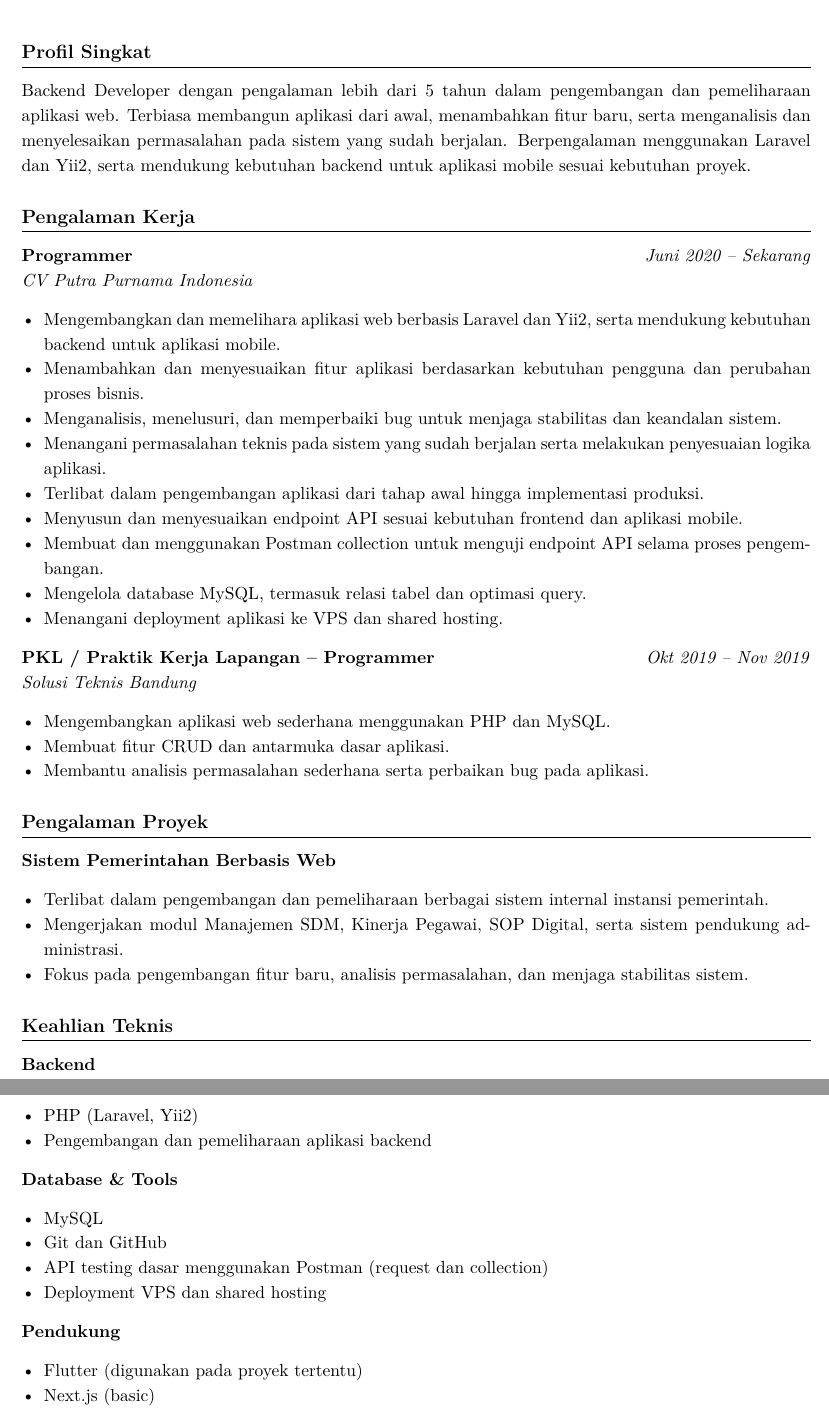
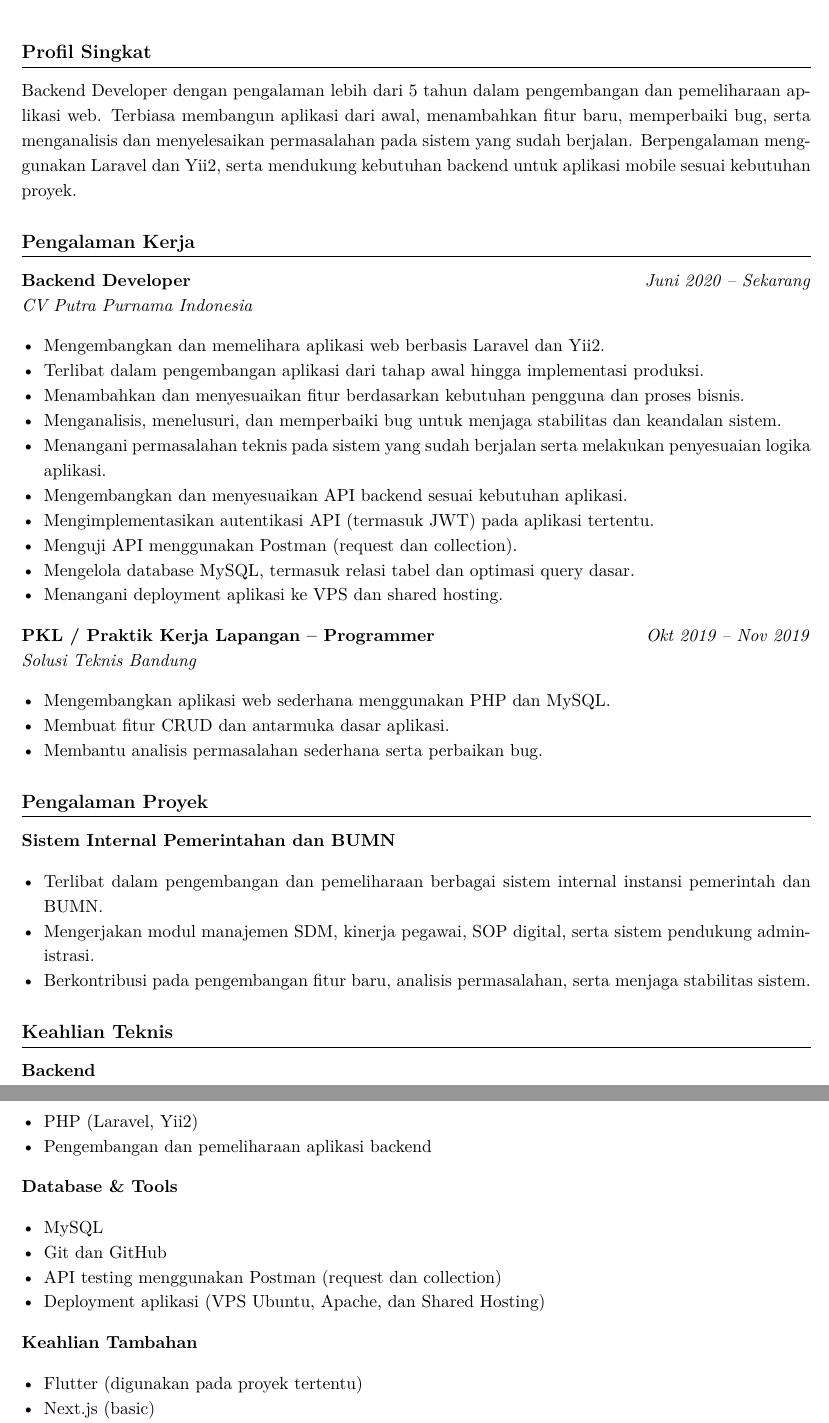
Before and after one commit to faricfh/backend-developer-resume, a LaTeX document (main.tex): two parts of pages 1 and 2 of 2, joined at a grey line, cut so that both start at the same text. Compiled offline with pdfLaTeX.

Commit message:
Update resume content and formatting

```diff
--- a/main.tex
+++ b/main.tex
@@ -12,7 +12,7 @@
 
 % ================== SETTINGS ==================
 \setstretch{1.15}
-\setlist[itemize]{leftmargin=*, noitemsep, topsep=2pt}
+\setlist[itemize]{leftmargin=*, noitemsep, topsep=3pt}
 
 \hypersetup{
   colorlinks=true,
@@ -47,23 +47,24 @@
 % ================== PROFILE ==================
 \section*{Profil Singkat}
 Backend Developer dengan pengalaman lebih dari 5 tahun dalam pengembangan dan pemeliharaan aplikasi web.
-Terbiasa membangun aplikasi dari awal, menambahkan fitur baru, serta menganalisis dan menyelesaikan permasalahan pada sistem yang sudah berjalan.
+Terbiasa membangun aplikasi dari awal, menambahkan fitur baru, memperbaiki bug, serta menganalisis dan menyelesaikan permasalahan pada sistem yang sudah berjalan.
 Berpengalaman menggunakan Laravel dan Yii2, serta mendukung kebutuhan backend untuk aplikasi mobile sesuai kebutuhan proyek.
 
 % ================== EXPERIENCE ==================
 \section*{Pengalaman Kerja}
 
-\textbf{Programmer} \hfill \textit{Juni 2020 -- Sekarang}\\
+\textbf{Backend Developer} \hfill \textit{Juni 2020 -- Sekarang}\\
 \textit{CV Putra Purnama Indonesia}
 \begin{itemize}
-  \item Mengembangkan dan memelihara aplikasi web berbasis Laravel dan Yii2, serta mendukung kebutuhan backend untuk aplikasi mobile.
-  \item Menambahkan dan menyesuaikan fitur aplikasi berdasarkan kebutuhan pengguna dan perubahan proses bisnis.
+  \item Mengembangkan dan memelihara aplikasi web berbasis Laravel dan Yii2.
+  \item Terlibat dalam pengembangan aplikasi dari tahap awal hingga implementasi produksi.
+  \item Menambahkan dan menyesuaikan fitur berdasarkan kebutuhan pengguna dan proses bisnis.
   \item Menganalisis, menelusuri, dan memperbaiki bug untuk menjaga stabilitas dan keandalan sistem.
   \item Menangani permasalahan teknis pada sistem yang sudah berjalan serta melakukan penyesuaian logika aplikasi.
-  \item Terlibat dalam pengembangan aplikasi dari tahap awal hingga implementasi produksi.
-  \item Menyusun dan menyesuaikan endpoint API sesuai kebutuhan frontend dan aplikasi mobile.
-  \item Membuat dan menggunakan Postman collection untuk menguji endpoint API selama proses pengembangan.
-  \item Mengelola database MySQL, termasuk relasi tabel dan optimasi query.
+  \item Mengembangkan dan menyesuaikan API backend sesuai kebutuhan aplikasi.
+  \item Mengimplementasikan autentikasi API (termasuk JWT) pada aplikasi tertentu.
+  \item Menguji API menggunakan Postman (request dan collection).
+  \item Mengelola database MySQL, termasuk relasi tabel dan optimasi query dasar.
   \item Menangani deployment aplikasi ke VPS dan shared hosting.
 \end{itemize}
 
@@ -72,17 +73,17 @@ Berpengalaman menggunakan Laravel dan Yii2, serta mendukung kebutuhan backend un
 \begin{itemize}
   \item Mengembangkan aplikasi web sederhana menggunakan PHP dan MySQL.
   \item Membuat fitur CRUD dan antarmuka dasar aplikasi.
-  \item Membantu analisis permasalahan sederhana serta perbaikan bug pada aplikasi.
+  \item Membantu analisis permasalahan sederhana serta perbaikan bug.
 \end{itemize}
 
 % ================== PROJECTS ==================
 \section*{Pengalaman Proyek}
 
-\textbf{Sistem Pemerintahan Berbasis Web}
+\textbf{Sistem Internal Pemerintahan dan BUMN}
 \begin{itemize}
-  \item Terlibat dalam pengembangan dan pemeliharaan berbagai sistem internal instansi pemerintah.
-  \item Mengerjakan modul Manajemen SDM, Kinerja Pegawai, SOP Digital, serta sistem pendukung administrasi.
-  \item Fokus pada pengembangan fitur baru, analisis permasalahan, dan menjaga stabilitas sistem.
+  \item Terlibat dalam pengembangan dan pemeliharaan berbagai sistem internal instansi pemerintah dan BUMN.
+  \item Mengerjakan modul manajemen SDM, kinerja pegawai, SOP digital, serta sistem pendukung administrasi.
+  \item Berkontribusi pada pengembangan fitur baru, analisis permasalahan, serta menjaga stabilitas sistem.
 \end{itemize}
 
 % ================== SKILLS ==================
@@ -98,11 +99,11 @@ Berpengalaman menggunakan Laravel dan Yii2, serta mendukung kebutuhan backend un
 \begin{itemize}
   \item MySQL
   \item Git dan GitHub
-  \item API testing dasar menggunakan Postman (request dan collection)
-  \item Deployment VPS dan shared hosting
+  \item API testing menggunakan Postman (request dan collection)
+  \item Deployment aplikasi (VPS Ubuntu, Apache, dan Shared Hosting)
 \end{itemize}
 
-\textbf{Pendukung}
+\textbf{Keahlian Tambahan}
 \begin{itemize}
   \item Flutter (digunakan pada proyek tertentu)
   \item Next.js (basic)
```
